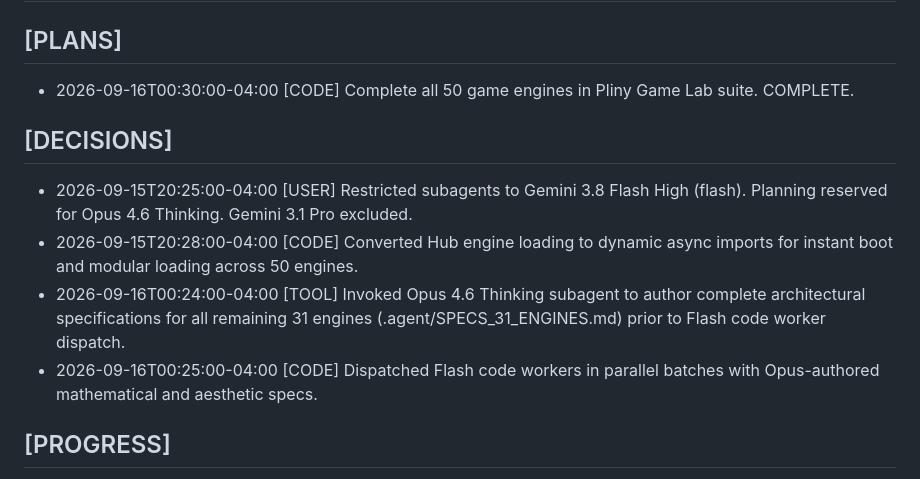
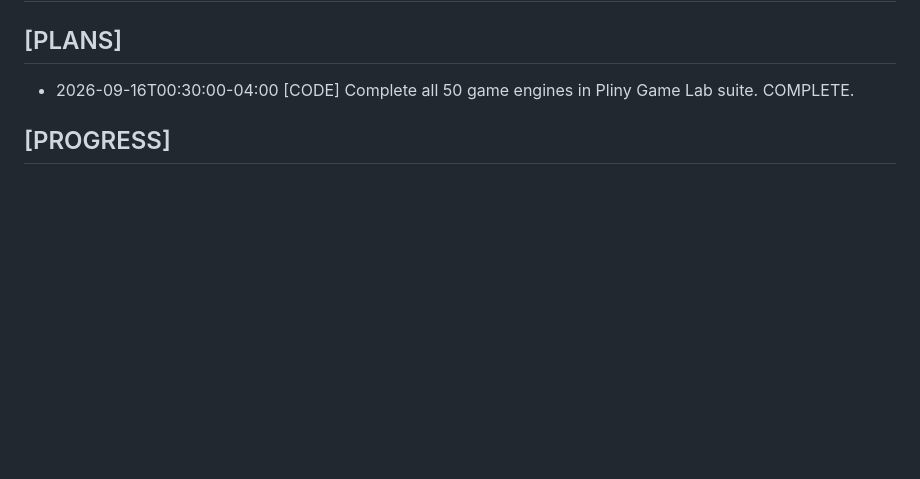
Before and after one commit to obsesivegamer/pliny-game-lab, a Markdown page: .agent/CONTINUITY.md, the part around the change. Rendered like a GitHub page; blank space fills up the shorter version.

Commit message:
Remove decisions section from CONTINUITY.md
Removed decisions section with historical context and updates.

```diff
--- a/.agent/CONTINUITY.md
+++ b/.agent/CONTINUITY.md
@@ -2,12 +2,6 @@
 
 ## [PLANS]
 - 2026-09-16T00:30:00-04:00 [CODE] Complete all 50 game engines in Pliny Game Lab suite. COMPLETE.
-
-## [DECISIONS]
-- 2026-09-15T20:25:00-04:00 [USER] Restricted subagents to Gemini 3.8 Flash High (flash). Planning reserved for Opus 4.6 Thinking. Gemini 3.1 Pro excluded.
-- 2026-09-15T20:28:00-04:00 [CODE] Converted Hub engine loading to dynamic async imports for instant boot and modular loading across 50 engines.
-- 2026-09-16T00:24:00-04:00 [TOOL] Invoked Opus 4.6 Thinking subagent to author complete architectural specifications for all remaining 31 engines (.agent/SPECS_31_ENGINES.md) prior to Flash code worker dispatch.
-- 2026-09-16T00:25:00-04:00 [CODE] Dispatched Flash code workers in parallel batches with Opus-authored mathematical and aesthetic specs.
 
 ## [PROGRESS]
 - 2026-09-15T20:20:00-04:00 [TOOL] 5 initial engines verified green: vesuvius, bestiarium, cosmographia, mechanica, labyrinthus.
```
